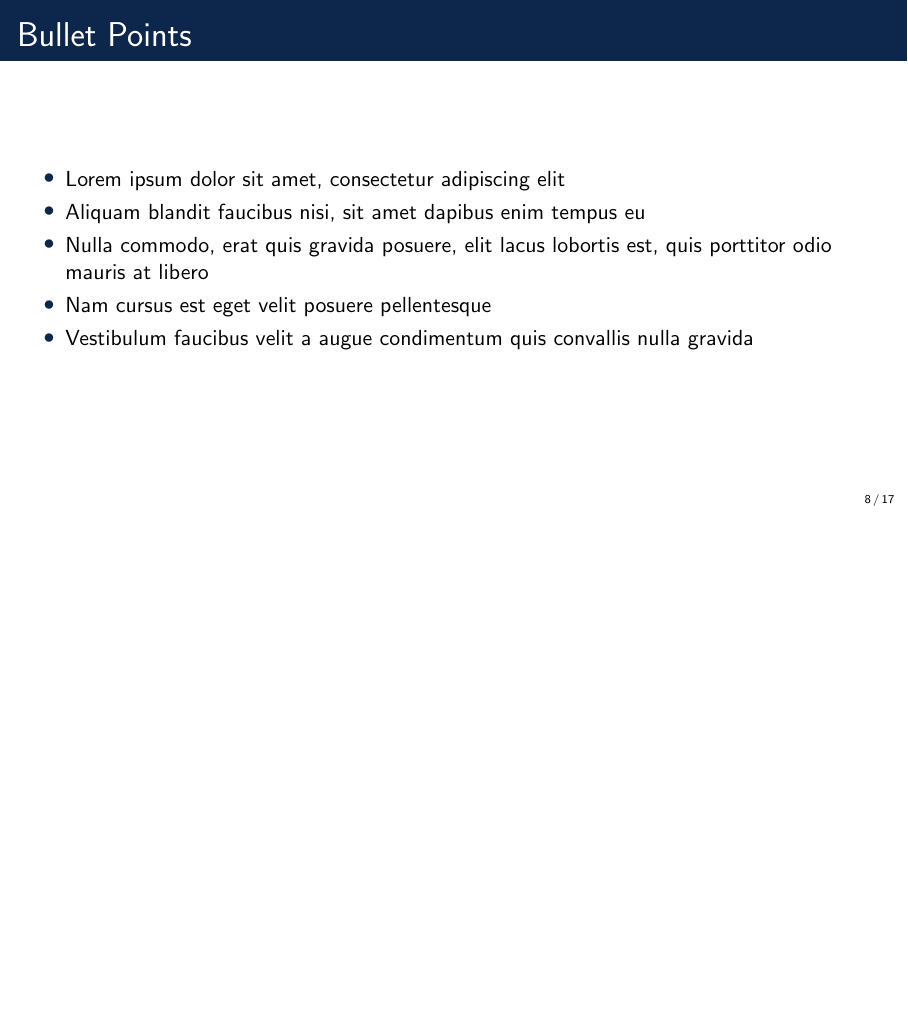
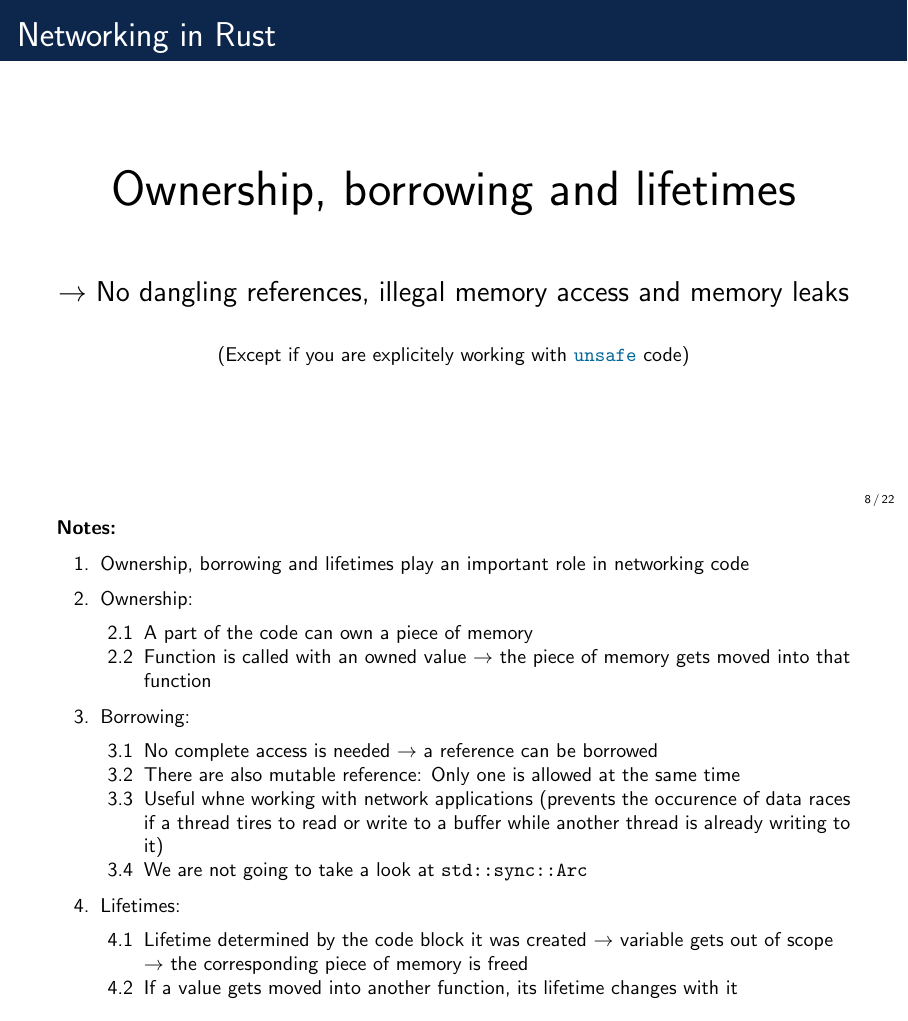
Before and after one commit to simonpannek/rust-seminar, LaTeX slides (presentation/main.tex, which reads presentation/slides/08_ownership.tex, presentation/slides/09_tcp.tex, presentation/slides/10_tcp client_handeling.tex): page 12 of 23 before the commit and page 14 of 37 after it. Compiled offline with pdfLaTeX.

Commit message:
Add first part of chapter 2 to the presentation

```diff
--- /dev/null
+++ b/presentation/slides/08_ownership.tex
@@ -0,0 +1,2 @@
+% !TeX root = ../main.tex
+\begin{frame}{Networking in Rust}
@@ -0,0 +24,2 @@
+            \item A part of the code can own a piece of memory
+            \item Function is called with an owned value \so the piece of memory gets moved into that function
@@ -0,0 +37,6 @@
+            \item Lifetime determined by the code block it was created \so variable gets out of scope \so the
+                  corresponding piece of memory is freed
+            \item If a value gets moved into another function, its lifetime changes with it
+        \end{enumerate}
+    }
+\end{frame}
--- /dev/null
+++ b/presentation/slides/09_tcp.tex
@@ -0,0 +1,15 @@
+% !TeX root = ../main.tex
+\begin{frame}{Networking in Rust}
+    \textbf{The Transmission Control Protocol (TCP)}
+    \begin{enumerate}
+        \item<2-> Active connection between two systems
+        \item<3-> Can be used to send a continous stream of octets to another host
+        \item<4-> A sequence number is assigned to each octet in order to confirm it was received
+        \item<5> If no acknowledgment (ACK) was received, the data is sent again
+    \end{enumerate}
+
+    \enote{
+        \item TCP is used for reliable inter-process communication between two systems connected through a network
+        \item The sequence number can also be used to eliminate duplicates
+    }
+\end{frame}
--- /dev/null
+++ b/presentation/slides/10_tcp client_handeling.tex
@@ -0,0 +1,33 @@
+% !TeX root = ../main.tex
+\begin{frame}[fragile]{Networking in Rust}
+
+    \begin{block}{TCP client handeling}
+        \begin{overprint}
+            \onslide<1>
+            \begin{minted}{Rust}
+            let mut reader = BufReader::new(&stream);
+
+            loop {
+                let mut buf = String::new();
+
+                match reader.read_line(&mut buf) {
+                    ...
+                }
+            }
+            \end{minted}
+
+            \onslide<2>
+            \begin{minted}{Rust}
+            match reader.read_line(&mut buf) {
+                Ok(0) => break,
+                Ok(_) => print!("{}", buf),
+                Err(e) => {
+                    eprintln!("{}", e);
+                    stream.shutdown(Both)?;
+                    break;
+                }
+            }
+            \end{minted}
+        \end{overprint}
+    \end{block}
+\end{frame}
--- /dev/null
+++ b/presentation/slides/11_tcp_listener.tex
@@ -0,0 +1,17 @@
+% !TeX root = ../main.tex
+\begin{frame}[fragile]{Networking in Rust}
+
+    \begin{block}{TCP listener}
+        \begin{minted}{Rust}
+            let listener = TcpListener::bind(ADDRESS)
+                .expect("Bind to address");
+
+            for stream in listener.incoming() {
+                if let Ok(stream) = stream {
+                    handle_client(stream)
+                        .expect("Handle client");
+                }
+            }
+        \end{minted}
+    \end{block}
+\end{frame}
--- /dev/null
+++ b/presentation/slides/12_tcp client.tex
@@ -0,0 +1,45 @@
+% !TeX root = ../main.tex
+\begin{frame}[fragile]{Networking in Rust}
+
+    \begin{block}{TCP client}
+        \begin{overprint}
+            \onslide<1>
+            \begin{minted}{Rust}
+            let mut stream = TcpStream::connect(ADDRESS)?;
+
+            loop {
+                let mut buf = String::new();
+
+                match stdin().read_line(&mut buf) {
+                    ...
+                }
+            }
+            \end{minted}
+
+            \onslide<2>
+            \begin{minted}{Rust}
+                match stdin().read_line(&mut buf) {
+                    Ok(_) => {
+                        ...
+                    }
+                    Err(e) => {
+                        eprintln!("{}", e);
+                        stream.shutdown(Both)?;
+                        break;
+                    }
+                }
+            \end{minted}
+
+            \onslide<3>
+            \begin{minted}{Rust}
+                Ok(_) => {
+                    let bytes = buf.as_bytes();
+
+                    stream
+                        .write_all(bytes)
+                        .expect("Writing");
+                }
+            \end{minted}
+        \end{overprint}
+    \end{block}
+\end{frame}
```
Also changed, not shown: presentation/main.tex (+7 -0 lines), presentation/slides/08_ownership.tex (32 more changed lines).
